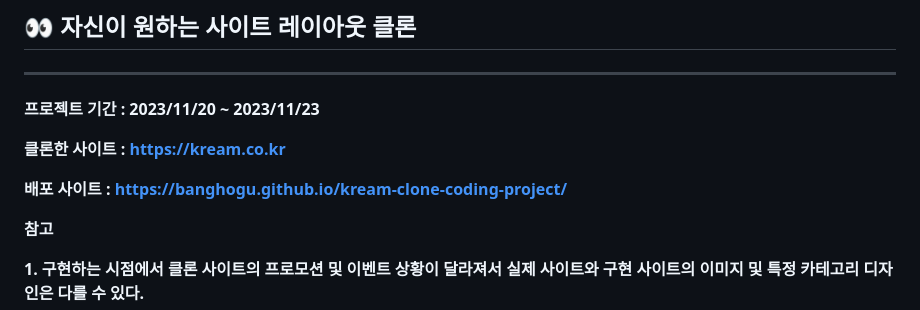
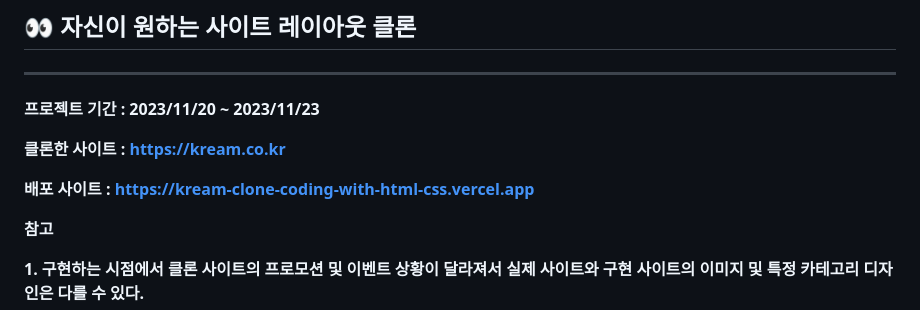
Before and after one commit to banghogu/Kream-CloneCoding-With-HTML-CSS, a Markdown page: README.md, the part around the change. Rendered like a GitHub page.

```diff
--- a/README.md
+++ b/README.md
@@ -8,7 +8,7 @@
 
 **클론한 사이트 : https://kream.co.kr**
 
-**배포 사이트 : https://banghogu.github.io/kream-clone-coding-project/**
+**배포 사이트 : https://kream-clone-coding-with-html-css.vercel.app**
 
 
 **참고**
```
